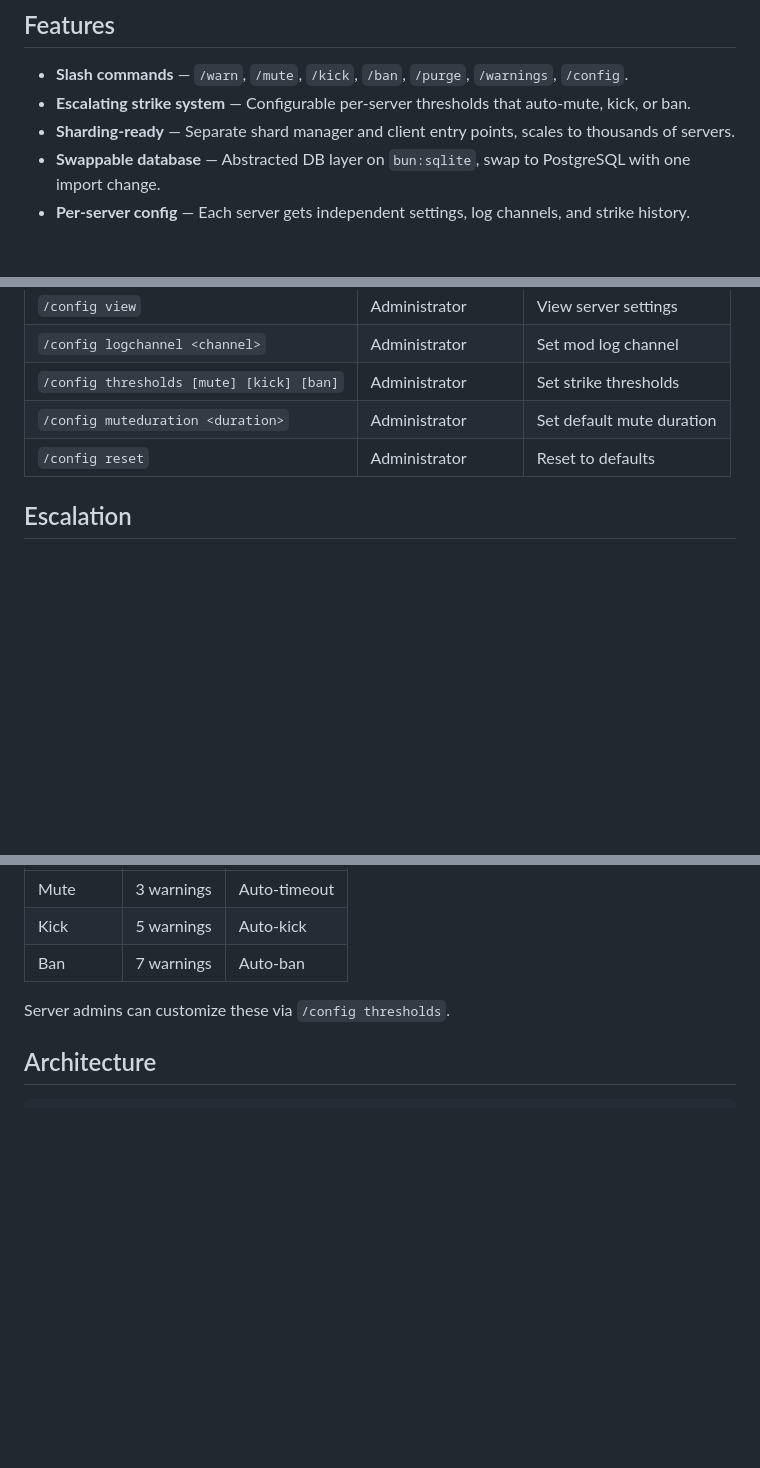
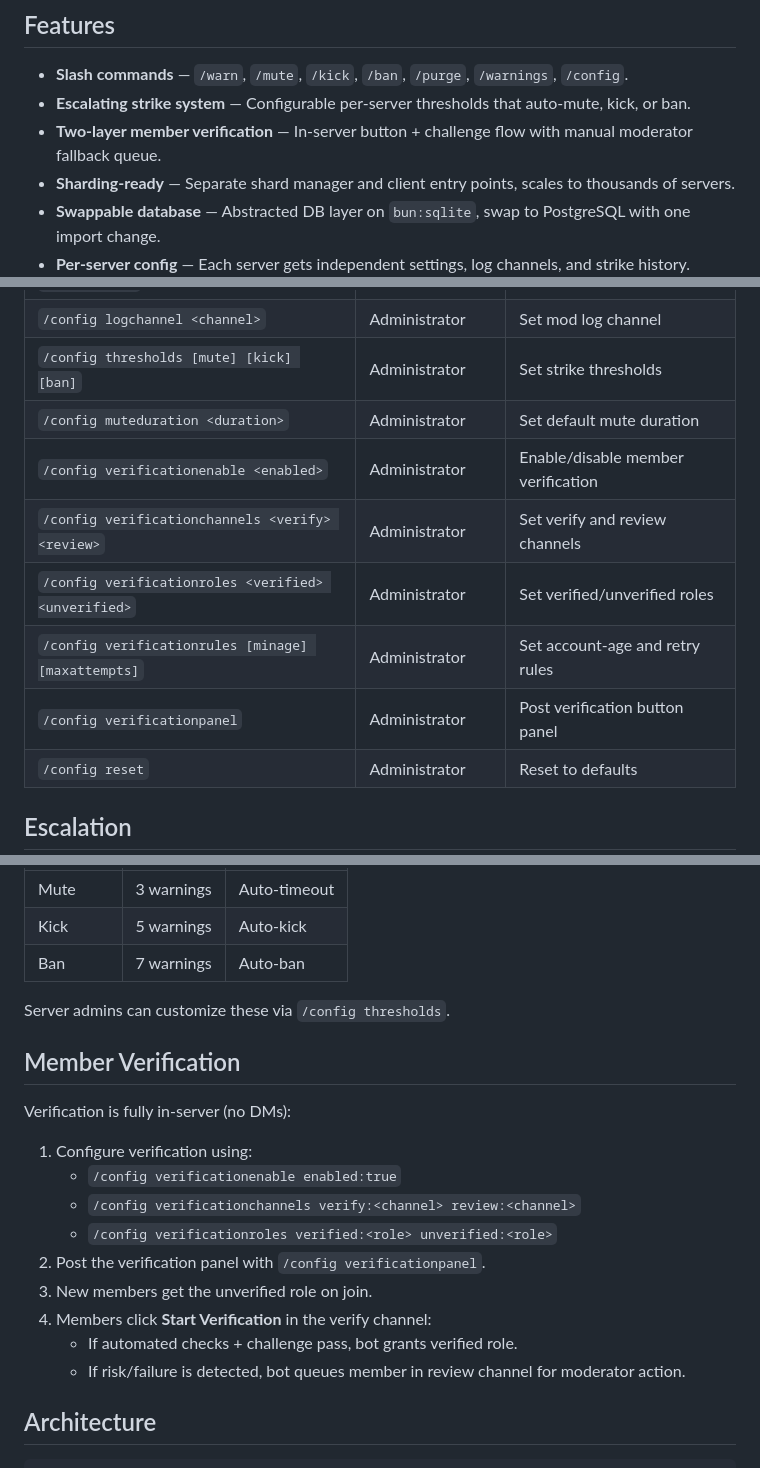
Before and after one commit to wgtechlabs/zentrynel, a Markdown page: README.md, 3 parts joined by grey strips. GitHub-like rendering; blank space fills up the shorter version.

Commit message:
📖 docs: document verification setup workflow
Co-authored-by: Copilot <223556219+Copilot@users.noreply.github.com>

```diff
--- a/README.md
+++ b/README.md
@@ -11,6 +11,7 @@ A sharding-ready Discord moderation bot with an escalating strike system, built
 
 - **Slash commands** — `/warn`, `/mute`, `/kick`, `/ban`, `/purge`, `/warnings`, `/config`.
 - **Escalating strike system** — Configurable per-server thresholds that auto-mute, kick, or ban.
+- **Two-layer member verification** — In-server button + challenge flow with manual moderator fallback queue.
 - **Sharding-ready** — Separate shard manager and client entry points, scales to thousands of servers.
 - **Swappable database** — Abstracted DB layer on `bun:sqlite`, swap to PostgreSQL with one import change.
 - **Per-server config** — Each server gets independent settings, log channels, and strike history.
@@ -63,6 +64,11 @@ bun run dev
 | `/config logchannel <channel>` | Administrator | Set mod log channel |
 | `/config thresholds [mute] [kick] [ban]` | Administrator | Set strike thresholds |
 | `/config muteduration <duration>` | Administrator | Set default mute duration |
+| `/config verificationenable <enabled>` | Administrator | Enable/disable member verification |
+| `/config verificationchannels <verify> <review>` | Administrator | Set verify and review channels |
+| `/config verificationroles <verified> <unverified>` | Administrator | Set verified/unverified roles |
+| `/config verificationrules [minage] [maxattempts]` | Administrator | Set account-age and retry rules |
+| `/config verificationpanel` | Administrator | Post verification button panel |
 | `/config reset` | Administrator | Reset to defaults |
 
 ## Escalation
@@ -76,6 +82,20 @@ Warnings automatically escalate based on per-server thresholds:
 | Ban | 7 warnings | Auto-ban |
 
 Server admins can customize these via `/config thresholds`.
+
+## Member Verification
+
+Verification is fully in-server (no DMs):
+
+1. Configure verification using:
+   - `/config verificationenable enabled:true`
+   - `/config verificationchannels verify:<channel> review:<channel>`
+   - `/config verificationroles verified:<role> unverified:<role>`
+2. Post the verification panel with `/config verificationpanel`.
+3. New members get the unverified role on join.
+4. Members click **Start Verification** in the verify channel:
+   - If automated checks + challenge pass, bot grants verified role.
+   - If risk/failure is detected, bot queues member in review channel for moderator action.
 
 ## Architecture
 
```
